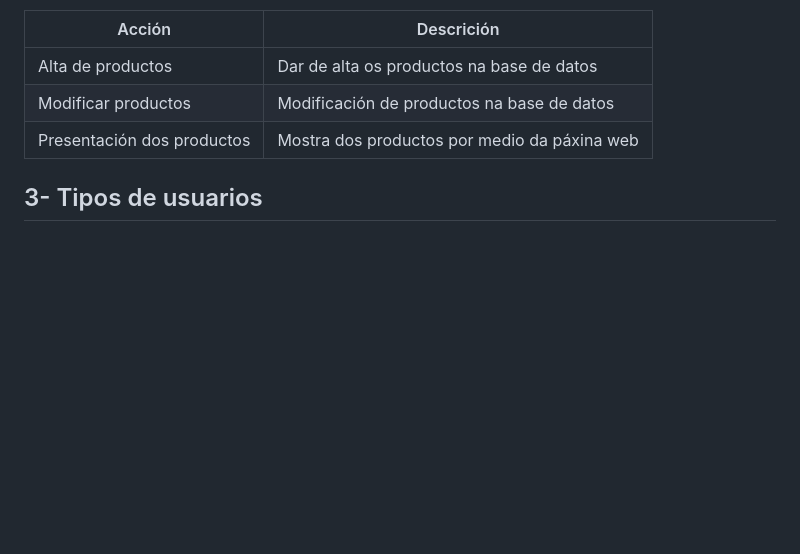
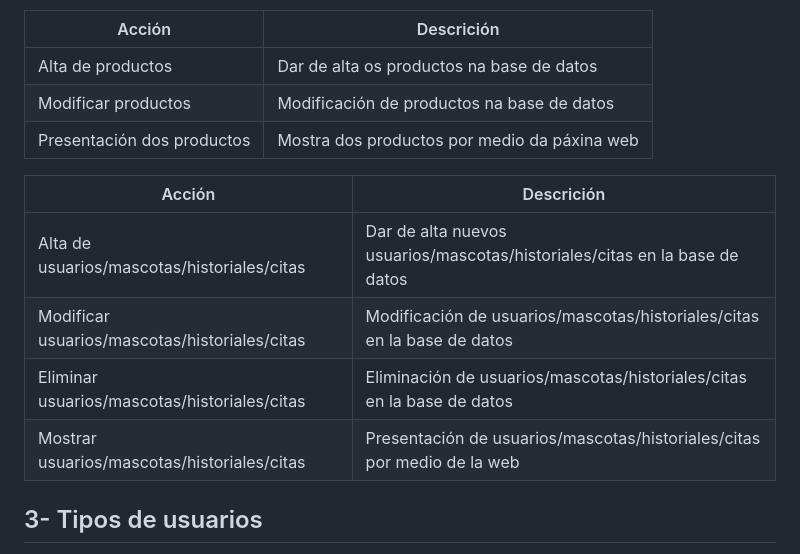
Before and after one commit to iriavidal/Proyecto-DAW, a Markdown page: doc/templates/2_Analise.md, the part around the change. Drawn GitHub-style; blank space fills up the shorter version.

Commit message:
Punto 2 finalizado

```diff
--- a/doc/templates/2_Analise.md
+++ b/doc/templates/2_Analise.md
@@ -33,6 +33,13 @@ Exemplo:
 | Modificar productos        | Modificación de productos na base de datos   |
 | Presentación dos productos | Mostra dos productos por medio da páxina web |
 
+| Acción                                        | Descrición                                                                 |
+| --------------------------------------------- | -------------------------------------------------------------------------- |
+| Alta de usuarios/mascotas/historiales/citas   | Dar de alta nuevos usuarios/mascotas/historiales/citas en la base de datos |
+| Modificar usuarios/mascotas/historiales/citas | Modificación de usuarios/mascotas/historiales/citas en la base de datos    |
+| Eliminar usuarios/mascotas/historiales/citas  | Eliminación de usuarios/mascotas/historiales/citas en la base de datos     |
+| Mostrar usuarios/mascotas/historiales/citas   | Presentación de usuarios/mascotas/historiales/citas por medio de la web    |
+
 ## 3- Tipos de usuarios
 
 > _EXPLICACION_ Describir os tipos de usuario que poderán acceder ao noso sistema. Habitualmente os tipos de usuario veñen definidos polas funcionalidades ás cales teñen acceso. En termos xerais existen moitos grupos de usuarios: anónimos, novos, rexistrados, bloqueados, confirmados, verificados, administradores, etc.
```
